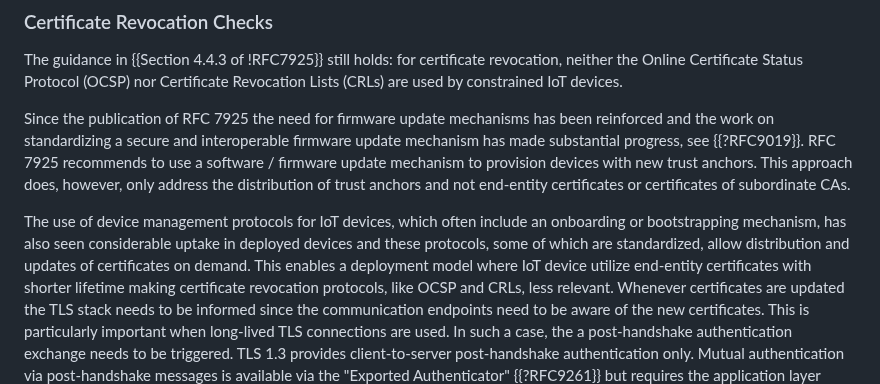
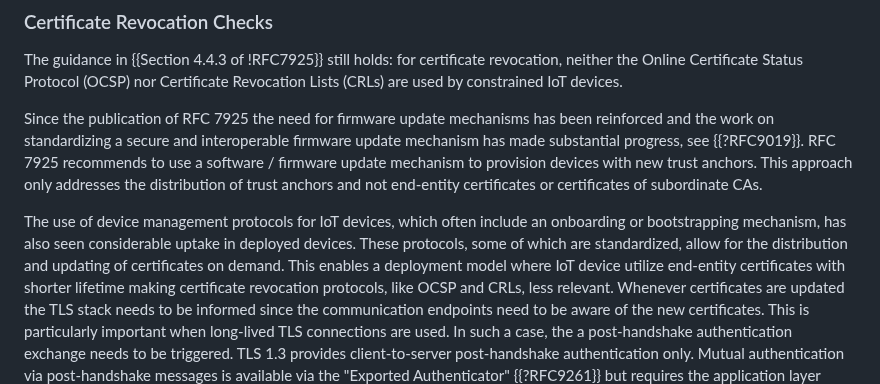
Before and after one commit to thomas-fossati/draft-tls13-iot, a Markdown page: draft-ietf-uta-tls13-iot-profile.md, the part around the change. Rendered like a GitHub page.

Commit message:
edits from TF
Co-authored-by: Thomas Fossati <thomas.fossati@linaro.org>

```diff
--- a/draft-ietf-uta-tls13-iot-profile.md
+++ b/draft-ietf-uta-tls13-iot-profile.md
@@ -448,14 +448,12 @@ Since the publication of RFC 7925 the need for firmware update mechanisms
 has been reinforced and the work on standardizing a secure and
 interoperable firmware update mechanism has made substantial progress,
 see {{?RFC9019}}. RFC 7925 recommends to use a software / firmware update
-mechanism to provision devices with new trust anchors. This approach does,
-however, only address the distribution of trust anchors and not end-entity
-certificates or certificates of subordinate CAs.
+mechanism to provision devices with new trust anchors. This approach only addresses the distribution of trust anchors and not end-entity certificates or certificates of subordinate CAs.
 
 The use of device management protocols for IoT devices, which often include
 an onboarding or bootstrapping mechanism, has also seen considerable uptake
-in deployed devices and these protocols, some of which are standardized,
-allow distribution and updates of certificates on demand. This enables a
+in deployed devices. These protocols, some of which are standardized,
+allow for the distribution and updating of certificates on demand. This enables a
 deployment model where IoT device utilize end-entity certificates with
 shorter lifetime making certificate revocation protocols, like OCSP
 and CRLs, less relevant. Whenever certificates are updated the TLS stack
```
